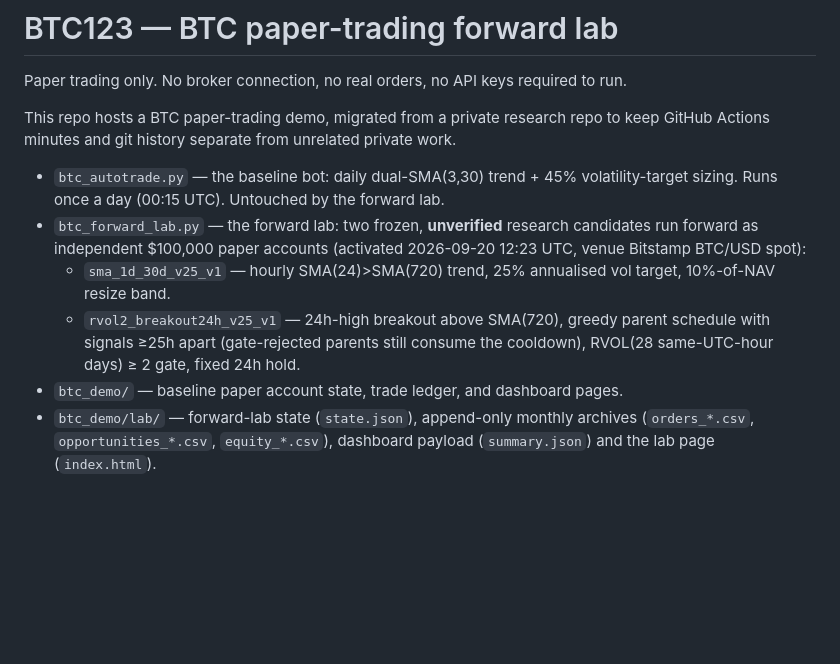
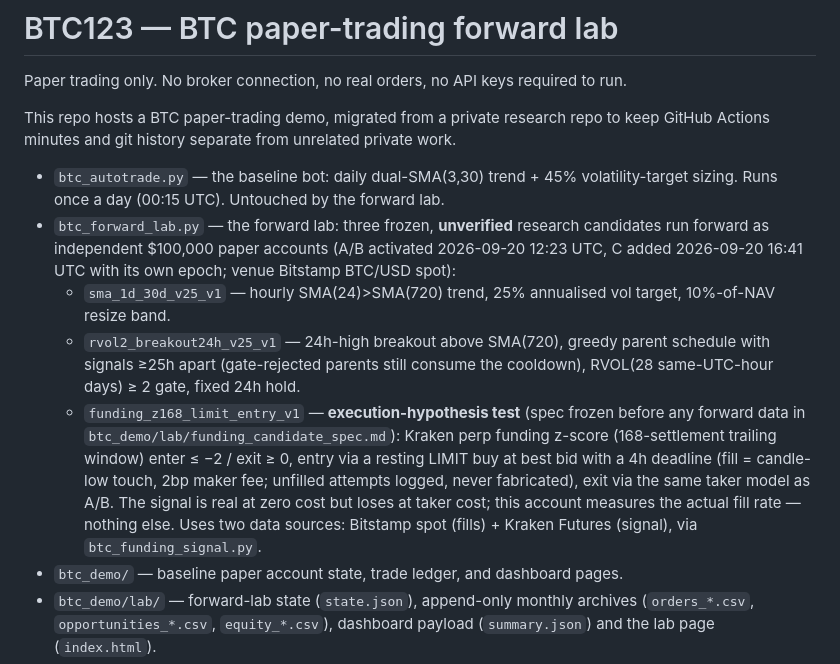
Before and after one commit to wahgor2050/BTC123, a Markdown page: README.md, the part around the change. GitHub-like rendering; blank space fills up the shorter version.

Commit message:
README: document the third forward-lab candidate (C, execution-hypothesis test)
Co-Authored-By: Claude Sonnet 5 <noreply@anthropic.com>
Claude-Session: https://claude.ai/code/session_01GR9nMpHmxdYeTVr4qryQfg

```diff
--- a/README.md
+++ b/README.md
@@ -7,14 +7,22 @@ GitHub Actions minutes and git history separate from unrelated private work.
 
 - `btc_autotrade.py` — the baseline bot: daily dual-SMA(3,30) trend + 45% volatility-target
   sizing. Runs once a day (00:15 UTC). Untouched by the forward lab.
-- `btc_forward_lab.py` — the forward lab: two frozen, **unverified** research candidates run
-  forward as independent $100,000 paper accounts (activated 2026-09-20 12:23 UTC, venue
-  Bitstamp BTC/USD spot):
+- `btc_forward_lab.py` — the forward lab: three frozen, **unverified** research candidates
+  run forward as independent $100,000 paper accounts (A/B activated 2026-09-20 12:23 UTC,
+  C added 2026-09-20 16:41 UTC with its own epoch; venue Bitstamp BTC/USD spot):
   - `sma_1d_30d_v25_v1` — hourly SMA(24)>SMA(720) trend, 25% annualised vol target,
     10%-of-NAV resize band.
   - `rvol2_breakout24h_v25_v1` — 24h-high breakout above SMA(720), greedy parent schedule
     with signals ≥25h apart (gate-rejected parents still consume the cooldown),
     RVOL(28 same-UTC-hour days) ≥ 2 gate, fixed 24h hold.
+  - `funding_z168_limit_entry_v1` — **execution-hypothesis test** (spec frozen before any
+    forward data in `btc_demo/lab/funding_candidate_spec.md`): Kraken perp funding z-score
+    (168-settlement trailing window) enter ≤ −2 / exit ≥ 0, entry via a resting LIMIT buy at
+    best bid with a 4h deadline (fill = candle-low touch, 2bp maker fee; unfilled attempts
+    logged, never fabricated), exit via the same taker model as A/B. The signal is real at
+    zero cost but loses at taker cost; this account measures the actual fill rate — nothing
+    else. Uses two data sources: Bitstamp spot (fills) + Kraken Futures (signal), via
+    `btc_funding_signal.py`.
 - `btc_demo/` — baseline paper account state, trade ledger, and dashboard pages.
 - `btc_demo/lab/` — forward-lab state (`state.json`), append-only monthly archives
   (`orders_*.csv`, `opportunities_*.csv`, `equity_*.csv`), dashboard payload
```
